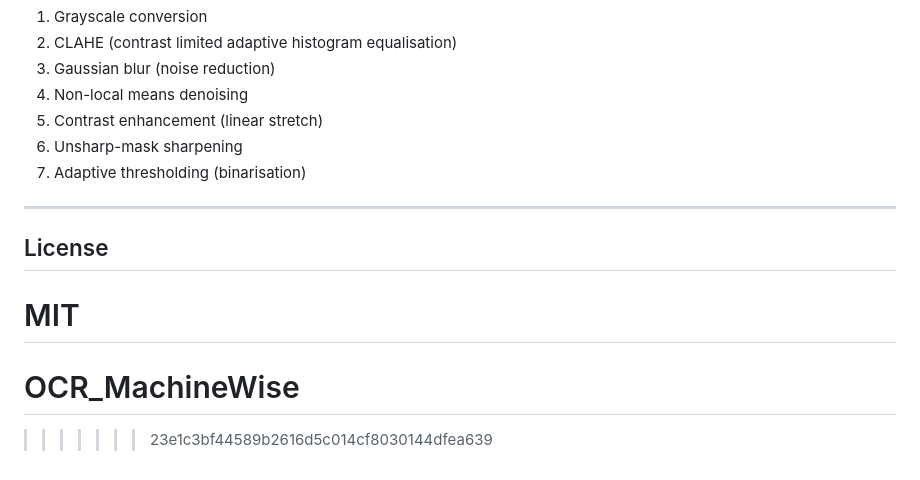
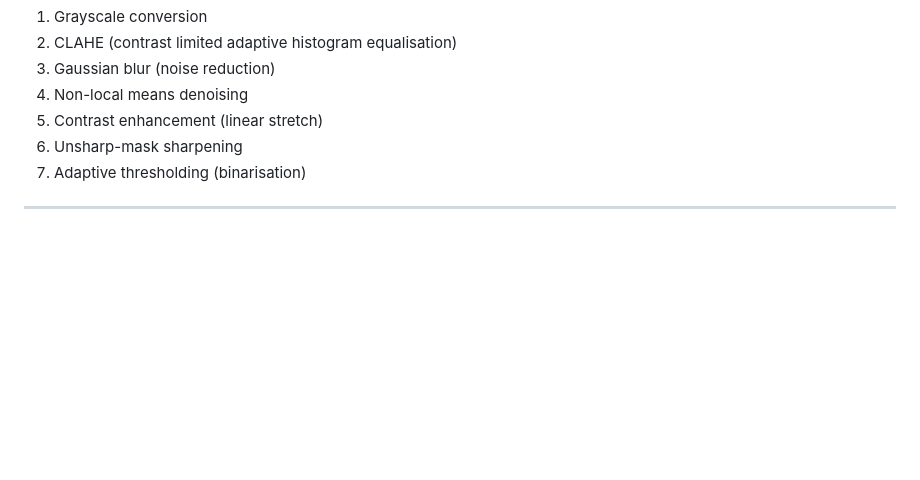
Before and after one commit to mansichotaliya22/OCR_MachineWise, a Markdown page: README.md, the part around the change. GitHub-like rendering; blank space fills up the shorter version.

```diff
--- a/README.md
+++ b/README.md
@@ -159,10 +159,3 @@ Each detected ROI passes through these OpenCV stages before PaddleOCR:
 7. Adaptive thresholding (binarisation)
 
 ---
-
-## License
-
-MIT
-=======
-# OCR_MachineWise
->>>>>>> 23e1c3bf44589b2616d5c014cf8030144dfea639
```
